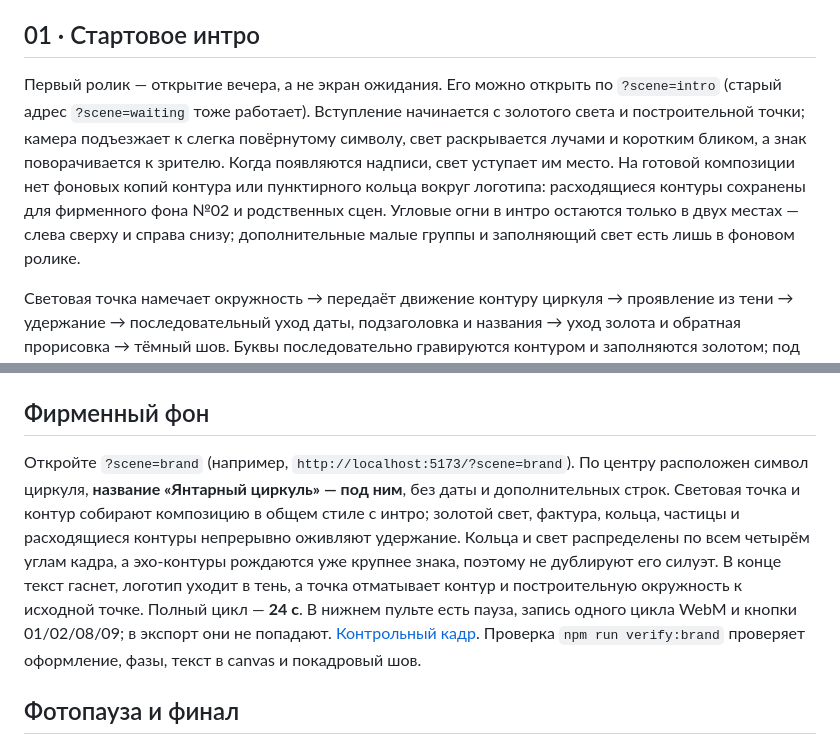
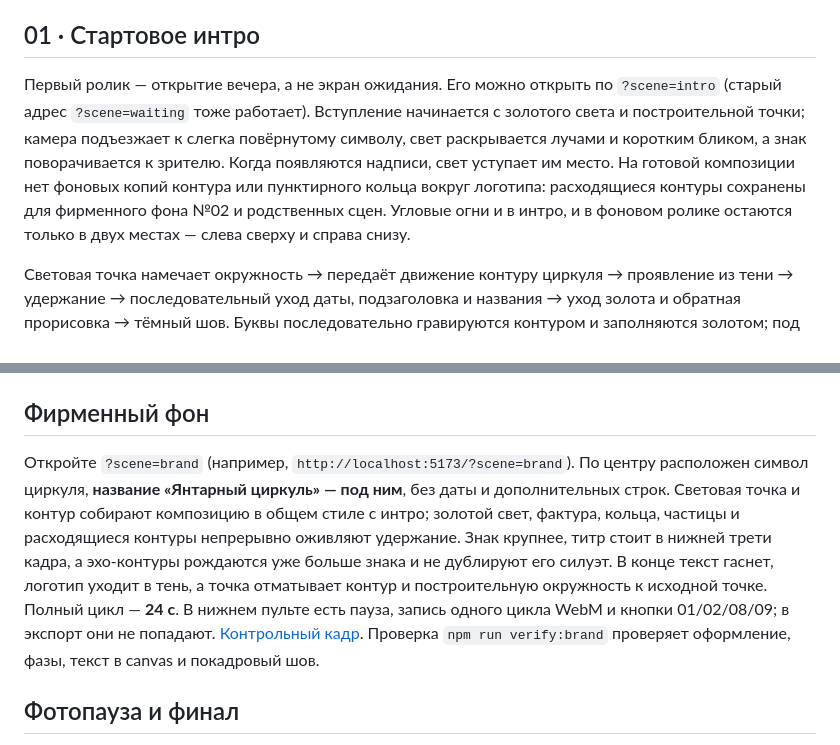
Before and after one commit to Ulyanique/circle.animaation.proto-1, a Markdown page: README.md, 2 parts joined by grey strips. GitHub-like rendering.

Commit message:
Крупный знак и титр в нижней трети; углы фона снова только два
Co-authored-by: arena-agent <297053741+arena-agent@users.noreply.github.com>

```diff
--- a/README.md
+++ b/README.md
@@ -14,7 +14,7 @@
 
 ## 01 · Стартовое интро
 
-Первый ролик — открытие вечера, а не экран ожидания. Его можно открыть по `?scene=intro` (старый адрес `?scene=waiting` тоже работает). Вступление начинается с золотого света и построительной точки; камера подъезжает к слегка повёрнутому символу, свет раскрывается лучами и коротким бликом, а знак поворачивается к зрителю. Когда появляются надписи, свет уступает им место. На готовой композиции нет фоновых копий контура или пунктирного кольца вокруг логотипа: расходящиеся контуры сохранены для фирменного фона №02 и родственных сцен. Угловые огни в интро остаются только в двух местах — слева сверху и справа снизу; дополнительные малые группы и заполняющий свет есть лишь в фоновом ролике.
+Первый ролик — открытие вечера, а не экран ожидания. Его можно открыть по `?scene=intro` (старый адрес `?scene=waiting` тоже работает). Вступление начинается с золотого света и построительной точки; камера подъезжает к слегка повёрнутому символу, свет раскрывается лучами и коротким бликом, а знак поворачивается к зрителю. Когда появляются надписи, свет уступает им место. На готовой композиции нет фоновых копий контура или пунктирного кольца вокруг логотипа: расходящиеся контуры сохранены для фирменного фона №02 и родственных сцен. Угловые огни и в интро, и в фоновом ролике остаются только в двух местах — слева сверху и справа снизу.
 
 Световая точка намечает окружность → передаёт движение контуру циркуля → проявление из тени → удержание → последовательный уход даты, подзаголовка и названия → уход золота и обратная прорисовка → тёмный шов. Буквы последовательно гравируются контуром и заполняются золотом; под знаком остаются название, подзаголовок и дата. На удержании фон, пыль и крайние кольца продолжают двигаться.
 
@@ -58,7 +58,7 @@
 
 ## Фирменный фон
 
-Откройте `?scene=brand` (например, `http://localhost:5173/?scene=brand`). По центру расположен символ циркуля, **название «Янтарный циркуль» — под ним**, без даты и дополнительных строк. Световая точка и контур собирают композицию в общем стиле с интро; золотой свет, фактура, кольца, частицы и расходящиеся контуры непрерывно оживляют удержание. Кольца и свет распределены по всем четырём углам кадра, а эхо-контуры рождаются уже крупнее знака, поэтому не дублируют его силуэт. В конце текст гаснет, логотип уходит в тень, а точка отматывает контур и построительную окружность к исходной точке. Полный цикл — **24 с**. В нижнем пульте есть пауза, запись одного цикла WebM и кнопки 01/02/08/09; в экспорт они не попадают. [Контрольный кадр](docs/brand-background.jpg). Проверка `npm run verify:brand` проверяет оформление, фазы, текст в canvas и покадровый шов.
+Откройте `?scene=brand` (например, `http://localhost:5173/?scene=brand`). По центру расположен символ циркуля, **название «Янтарный циркуль» — под ним**, без даты и дополнительных строк. Световая точка и контур собирают композицию в общем стиле с интро; золотой свет, фактура, кольца, частицы и расходящиеся контуры непрерывно оживляют удержание. Знак крупнее, титр стоит в нижней трети кадра, а эхо-контуры рождаются уже больше знака и не дублируют его силуэт. В конце текст гаснет, логотип уходит в тень, а точка отматывает контур и построительную окружность к исходной точке. Полный цикл — **24 с**. В нижнем пульте есть пауза, запись одного цикла WebM и кнопки 01/02/08/09; в экспорт они не попадают. [Контрольный кадр](docs/brand-background.jpg). Проверка `npm run verify:brand` проверяет оформление, фазы, текст в canvas и покадровый шов.
 
 ## Фотопауза и финал
 
```
Also changed, not shown: docs/brand-animatic.md (+2 -2 lines), docs/brand-background.jpg, docs/finale.jpg, docs/photo-pause.jpg, 9 other files.
